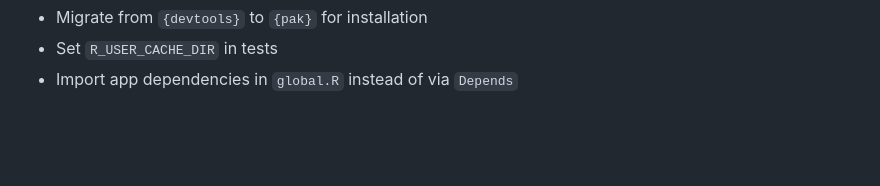
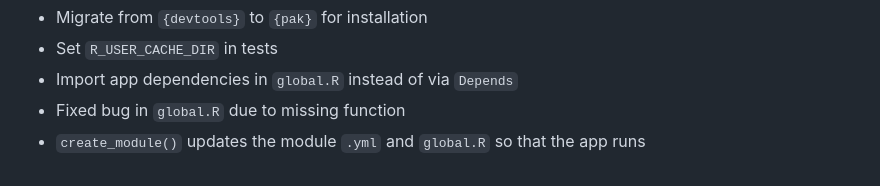
Before and after one commit to simon-smart88/shinyscholar, a Markdown page: NEWS.md, the part around the change. Rendered like a GitHub page; blank space fills up the shorter version.

```diff
--- a/NEWS.md
+++ b/NEWS.md
@@ -136,3 +136,5 @@ shinyscholar 0.4.5
 - Migrate from `{devtools}` to `{pak}` for installation
 - Set `R_USER_CACHE_DIR` in tests
 - Import app dependencies in `global.R` instead of via `Depends`
+- Fixed bug in `global.R` due to missing function
+- `create_module()` updates the module `.yml` and `global.R` so that the app runs
```
Also changed, not shown: README.md (+2 -2 lines).
